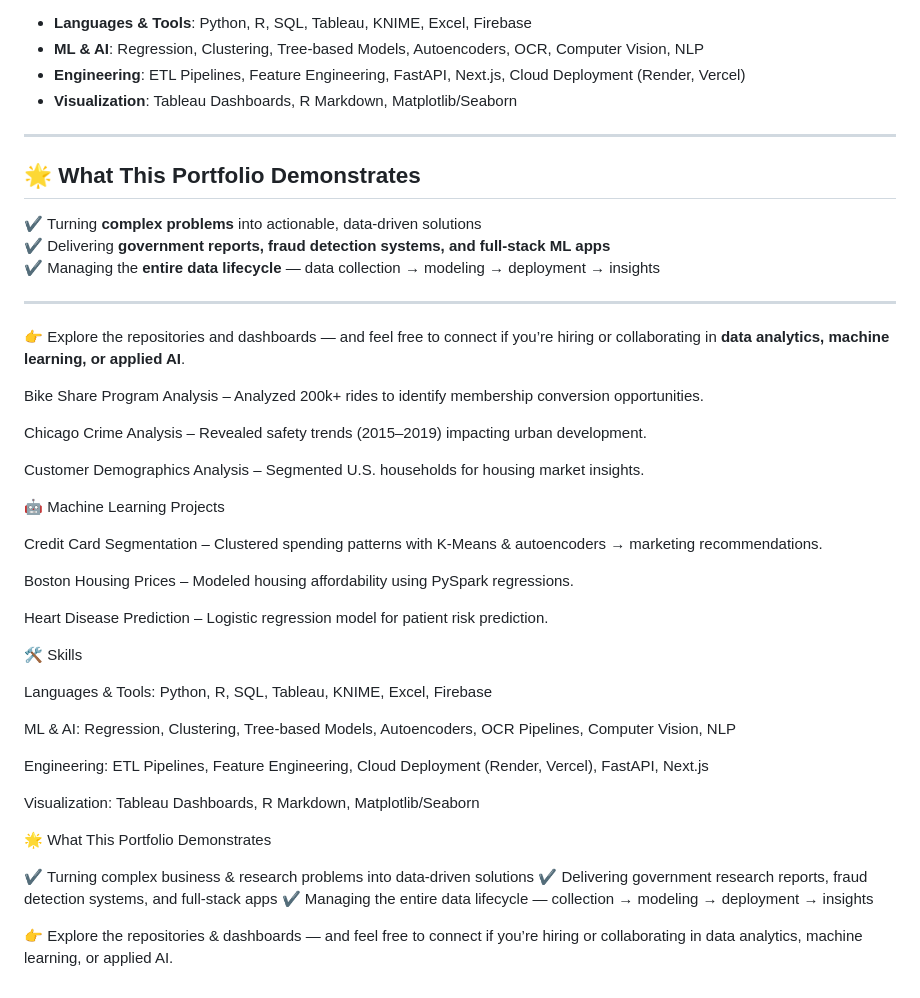
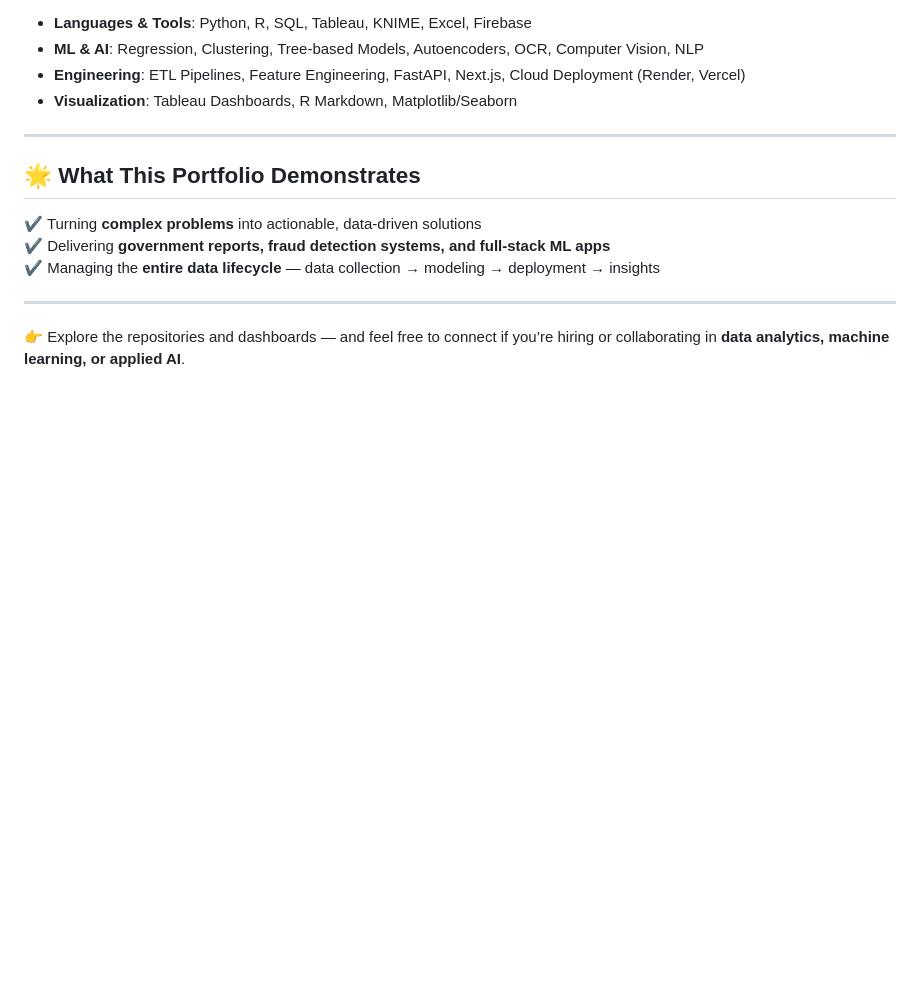
Before and after one commit to tnflynt/Data_Analytics_Portfolio, a Markdown page: README.md, the part around the change. Rendered like a GitHub page; blank space fills up the shorter version.

```diff
--- a/README.md
+++ b/README.md
@@ -66,41 +66,3 @@ Welcome! This portfolio highlights my work in **data science, machine learning,
 ---
 
 👉 Explore the repositories and dashboards — and feel free to connect if you’re hiring or collaborating in **data analytics, machine learning, or applied AI**.
-
-Bike Share Program Analysis
- – Analyzed 200k+ rides to identify membership conversion opportunities.
-
-Chicago Crime Analysis
- – Revealed safety trends (2015–2019) impacting urban development.
-
-Customer Demographics Analysis
- – Segmented U.S. households for housing market insights.
-
-🤖 Machine Learning Projects
-
-Credit Card Segmentation
- – Clustered spending patterns with K-Means & autoencoders → marketing recommendations.
-
-Boston Housing Prices
- – Modeled housing affordability using PySpark regressions.
-
-Heart Disease Prediction
- – Logistic regression model for patient risk prediction.
-
-🛠️ Skills
-
-Languages & Tools: Python, R, SQL, Tableau, KNIME, Excel, Firebase
-
-ML & AI: Regression, Clustering, Tree-based Models, Autoencoders, OCR Pipelines, Computer Vision, NLP
-
-Engineering: ETL Pipelines, Feature Engineering, Cloud Deployment (Render, Vercel), FastAPI, Next.js
-
-Visualization: Tableau Dashboards, R Markdown, Matplotlib/Seaborn
-
-🌟 What This Portfolio Demonstrates
-
-✔ Turning complex business & research problems into data-driven solutions
-✔ Delivering government research reports, fraud detection systems, and full-stack apps
-✔ Managing the entire data lifecycle — collection → modeling → deployment → insights
-
-👉 Explore the repositories & dashboards — and feel free to connect if you’re hiring or collaborating in data analytics, machine learning, or applied AI.
```
